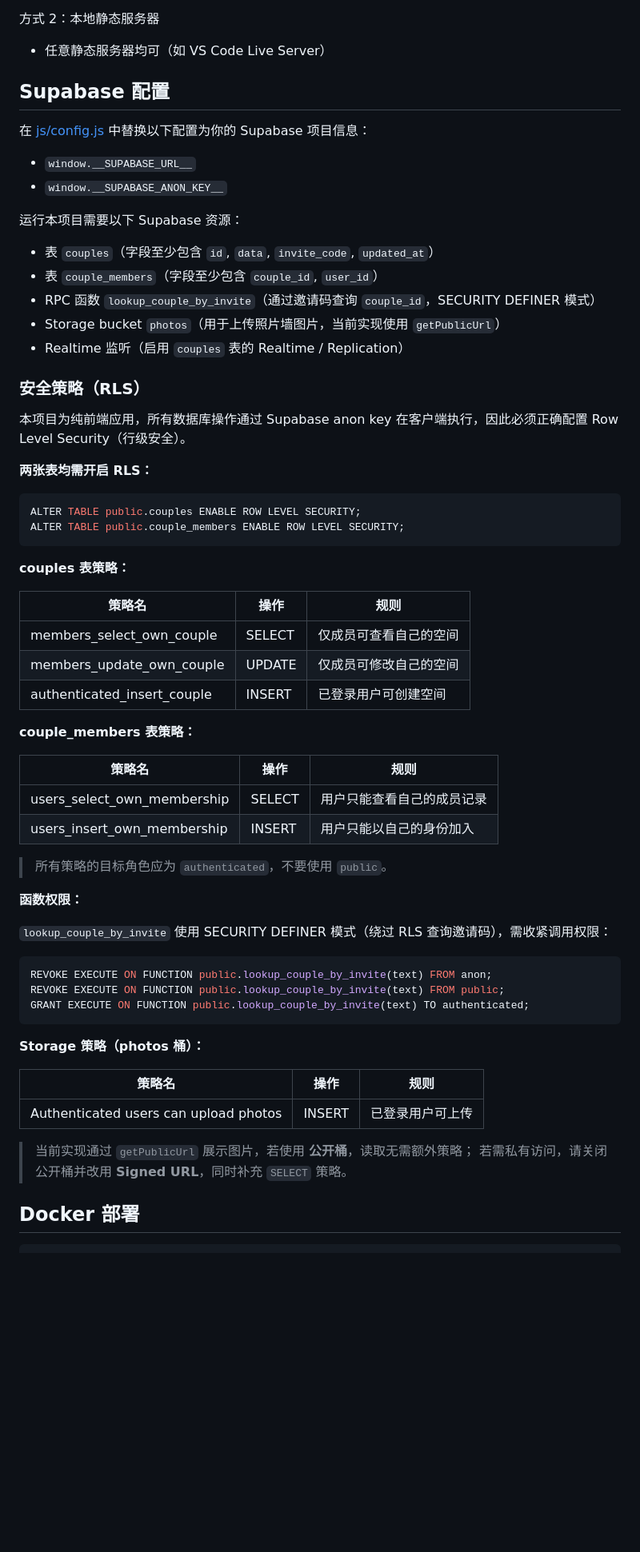
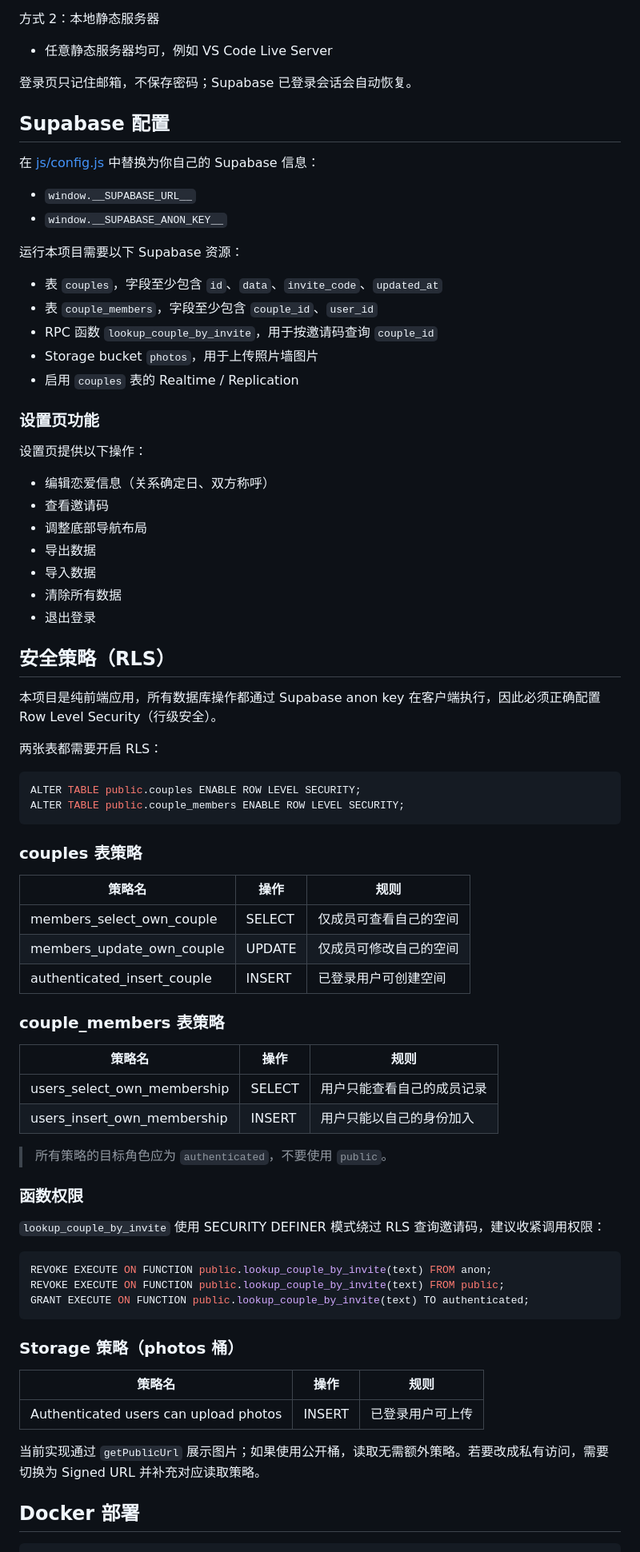
Before and after one commit to miracleyang-dev/romance-journey, a Markdown page: README.md, the part around one of its changes. Shown at 80% size. GitHub-like rendering; blank space fills up the shorter version.

````diff
--- a/README.md
+++ b/README.md
@@ -68,34 +67,48 @@ Dockerfile          Nginx 静态部署
 
 方式 2：本地静态服务器
-- 任意静态服务器均可（如 VS Code Live Server）
+- 任意静态服务器均可，例如 VS Code Live Server
+
+登录页只记住邮箱，不保存密码；Supabase 已登录会话会自动恢复。
 
 ## Supabase 配置
 
-在 [js/config.js](js/config.js) 中替换以下配置为你的 Supabase 项目信息：
+在 [js/config.js](js/config.js) 中替换为你自己的 Supabase 信息：
 
 - `window.__SUPABASE_URL__`
 - `window.__SUPABASE_ANON_KEY__`
 
 运行本项目需要以下 Supabase 资源：
 
-- 表 `couples`（字段至少包含 `id`, `data`, `invite_code`, `updated_at`）
-- 表 `couple_members`（字段至少包含 `couple_id`, `user_id`）
-- RPC 函数 `lookup_couple_by_invite`（通过邀请码查询 `couple_id`，SECURITY DEFINER 模式）
-- Storage bucket `photos`（用于上传照片墙图片，当前实现使用 `getPublicUrl`）
-- Realtime 监听（启用 `couples` 表的 Realtime / Replication）
+- 表 `couples`，字段至少包含 `id`、`data`、`invite_code`、`updated_at`
+- 表 `couple_members`，字段至少包含 `couple_id`、`user_id`
+- RPC 函数 `lookup_couple_by_invite`，用于按邀请码查询 `couple_id`
+- Storage bucket `photos`，用于上传照片墙图片
+- 启用 `couples` 表的 Realtime / Replication
 
-### 安全策略（RLS）
+### 设置页功能
 
-本项目为纯前端应用，所有数据库操作通过 Supabase anon key 在客户端执行，因此必须正确配置 Row Level Security（行级安全）。
+设置页提供以下操作：
 
-**两张表均需开启 RLS：**
+- 编辑恋爱信息（关系确定日、双方称呼）
+- 查看邀请码
+- 调整底部导航布局
+- 导出数据
+- 导入数据
+- 清除所有数据
+- 退出登录
+
+## 安全策略（RLS）
+
+本项目是纯前端应用，所有数据库操作都通过 Supabase anon key 在客户端执行，因此必须正确配置 Row Level Security（行级安全）。
+
+两张表都需要开启 RLS：
 
 ```sql
 ALTER TABLE public.couples ENABLE ROW LEVEL SECURITY;
 ALTER TABLE public.couple_members ENABLE ROW LEVEL SECURITY;
 ```
 
-**couples 表策略：**
+### couples 表策略
 
 | 策略名 | 操作 | 规则 |
 |--------|------|------|
@@ -103,7 +116,7 @@ ALTER TABLE public.couple_members ENABLE ROW LEVEL SECURITY;
 | members_update_own_couple | UPDATE | 仅成员可修改自己的空间 |
 | authenticated_insert_couple | INSERT | 已登录用户可创建空间 |
 
-**couple_members 表策略：**
+### couple_members 表策略
 
 | 策略名 | 操作 | 规则 |
 |--------|------|------|
@@ -112,9 +125,9 @@ ALTER TABLE public.couple_members ENABLE ROW LEVEL SECURITY;
 
 > 所有策略的目标角色应为 `authenticated`，不要使用 `public`。
 
-**函数权限：**
+### 函数权限
 
-`lookup_couple_by_invite` 使用 SECURITY DEFINER 模式（绕过 RLS 查询邀请码），需收紧调用权限：
+`lookup_couple_by_invite` 使用 SECURITY DEFINER 模式绕过 RLS 查询邀请码，建议收紧调用权限：
 
 ```sql
 REVOKE EXECUTE ON FUNCTION public.lookup_couple_by_invite(text) FROM anon;
@@ -122,14 +135,13 @@ REVOKE EXECUTE ON FUNCTION public.lookup_couple_by_invite(text) FROM public;
 GRANT EXECUTE ON FUNCTION public.lookup_couple_by_invite(text) TO authenticated;
 ```
 
-**Storage 策略（photos 桶）：**
+### Storage 策略（photos 桶）
 
 | 策略名 | 操作 | 规则 |
 |--------|------|------|
 | Authenticated users can upload photos | INSERT | 已登录用户可上传 |
 
-> 当前实现通过 `getPublicUrl` 展示图片，若使用 **公开桶**，读取无需额外策略；
-> 若需私有访问，请关闭公开桶并改用 **Signed URL**，同时补充 `SELECT` 策略。
+当前实现通过 `getPublicUrl` 展示图片；如果使用公开桶，读取无需额外策略。若要改成私有访问，需要切换为 Signed URL 并补充对应读取策略。
 
 ## Docker 部署
 
````
Also changed, not shown: other parts of README.md (+47 -48 lines).
